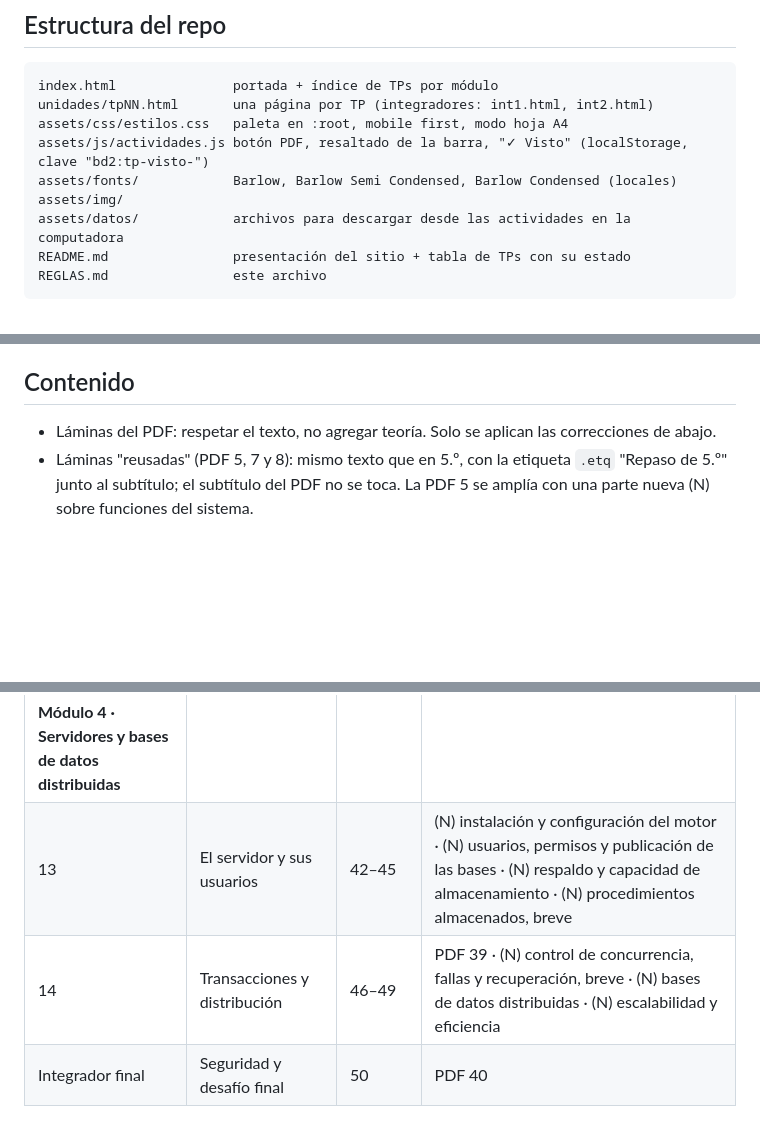
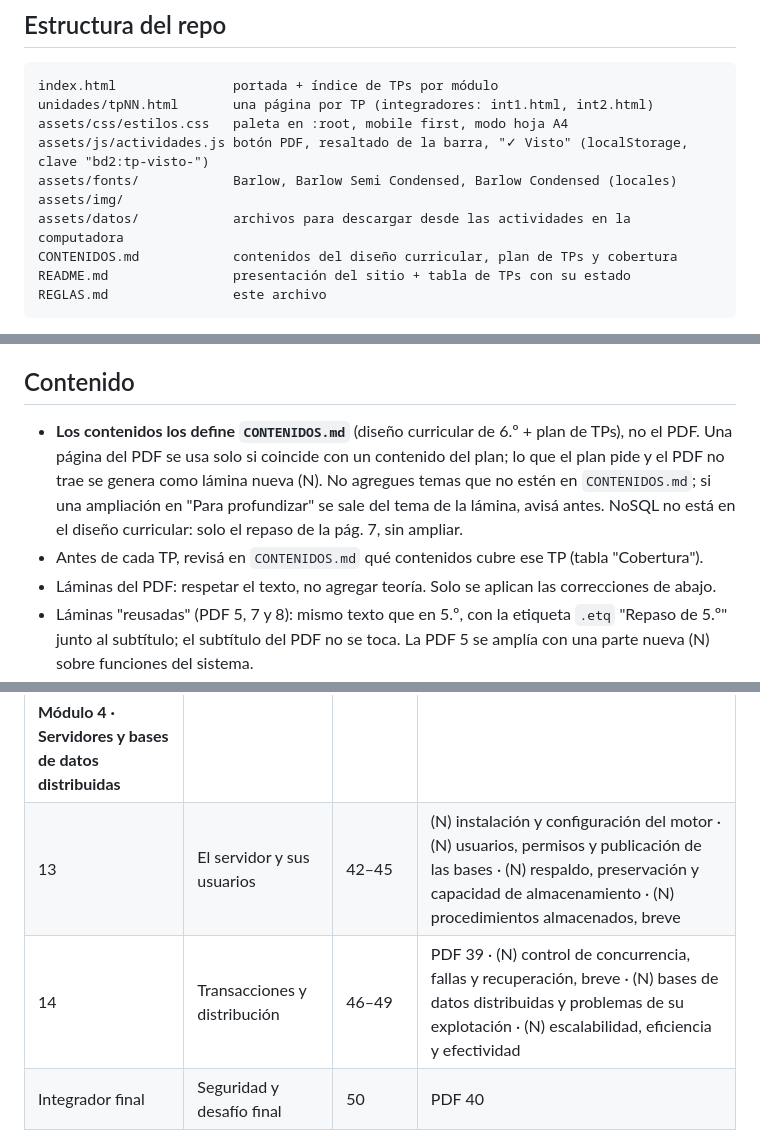
Before and after one commit to Prof-NkoCussi/App-Web-Base-de-Datos-2, a Markdown page: REGLAS.md, 3 parts joined by grey strips. GitHub-like rendering; blank space fills up the shorter version.

````diff
--- a/REGLAS.md
+++ b/REGLAS.md
@@ -31,6 +31,7 @@ assets/js/actividades.js botón PDF, resaltado de la barra, "✓ Visto" (localSt
 assets/fonts/            Barlow, Barlow Semi Condensed, Barlow Condensed (locales)
 assets/img/
 assets/datos/            archivos para descargar desde las actividades en la computadora
+CONTENIDOS.md            contenidos del diseño curricular, plan de TPs y cobertura
 README.md                presentación del sitio + tabla de TPs con su estado
 REGLAS.md                este archivo
 ```
@@ -100,6 +101,8 @@ Cada color significa algo. Va en marcos, etiquetas, íconos y esquemas; **no** e
 
 ## Contenido
 
+- **Los contenidos los define `CONTENIDOS.md`** (diseño curricular de 6.º + plan de TPs), no el PDF. Una página del PDF se usa solo si coincide con un contenido del plan; lo que el plan pide y el PDF no trae se genera como lámina nueva (N). No agregues temas que no estén en `CONTENIDOS.md`; si una ampliación en "Para profundizar" se sale del tema de la lámina, avisá antes. NoSQL no está en el diseño curricular: solo el repaso de la pág. 7, sin ampliar.
+- Antes de cada TP, revisá en `CONTENIDOS.md` qué contenidos cubre ese TP (tabla "Cobertura").
 - Láminas del PDF: respetar el texto, no agregar teoría. Solo se aplican las correcciones de abajo.
 - Láminas "reusadas" (PDF 5, 7 y 8): mismo texto que en 5.º, con la etiqueta `.etq` "Repaso de 5.º" junto al subtítulo; el subtítulo del PDF no se toca. La PDF 5 se amplía con una parte nueva (N) sobre funciones del sistema.
 - Láminas nuevas (N) y "Para profundizar": texto propio, claro, para chicos de 17–18 años, con ejemplos de la escuela y la vida cotidiana, y retomando la tienda del integrador de 5.º. Teoría en tono neutro; consignas en voseo.
@@ -142,8 +145,8 @@ Orden: Modelización → Diseño → Lenguajes de consulta → Servidores. (N) =
 | 11 | Resumir y combinar | 35–37 | PDF 35, 36, 37 |
 | 12 | Consultas avanzadas y programación | 38–41 | PDF 38 · (N) scripts .sql · (N) SQL embebido en PHP · (N) lenguaje de consulta de objetos, breve |
 | **Módulo 4 · Servidores y bases de datos distribuidas** | | | |
-| 13 | El servidor y sus usuarios | 42–45 | (N) instalación y configuración del motor · (N) usuarios, permisos y publicación de las bases · (N) respaldo y capacidad de almacenamiento · (N) procedimientos almacenados, breve |
-| 14 | Transacciones y distribución | 46–49 | PDF 39 · (N) control de concurrencia, fallas y recuperación, breve · (N) bases de datos distribuidas · (N) escalabilidad y eficiencia |
+| 13 | El servidor y sus usuarios | 42–45 | (N) instalación y configuración del motor · (N) usuarios, permisos y publicación de las bases · (N) respaldo, preservación y capacidad de almacenamiento · (N) procedimientos almacenados, breve |
+| 14 | Transacciones y distribución | 46–49 | PDF 39 · (N) control de concurrencia, fallas y recuperación, breve · (N) bases de datos distribuidas y problemas de su explotación · (N) escalabilidad, eficiencia y efectividad |
 | Integrador final | Seguridad y desafío final | 50 | PDF 40 |
 
 Ritmo para que entre en el año: TP1 en una semana (repaso); TPs 7 y 8 más rápidos (CREATE, INSERT y SELECT ya se vieron en 5.º).
````
Also changed, not shown: CONTENIDOS.md (added, +159 -0 lines).
